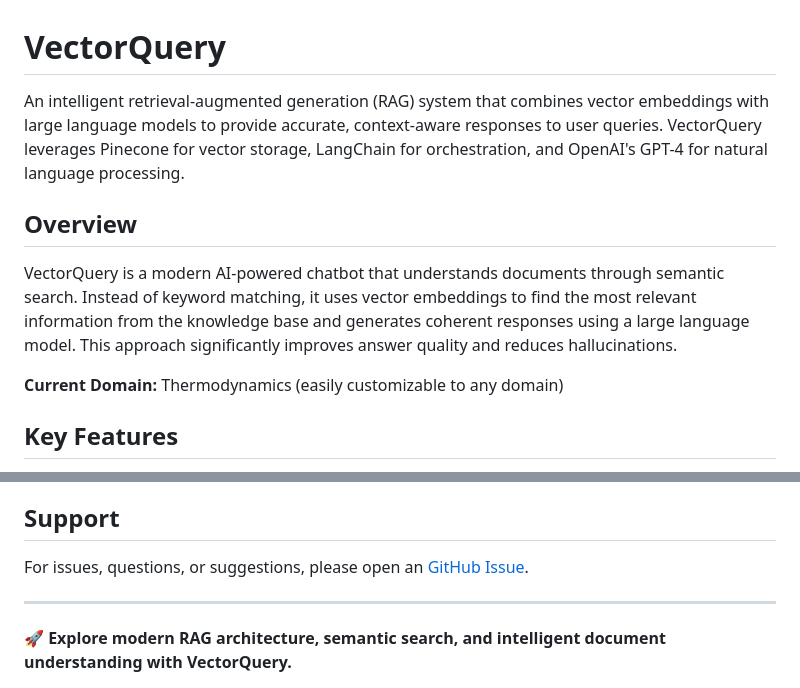
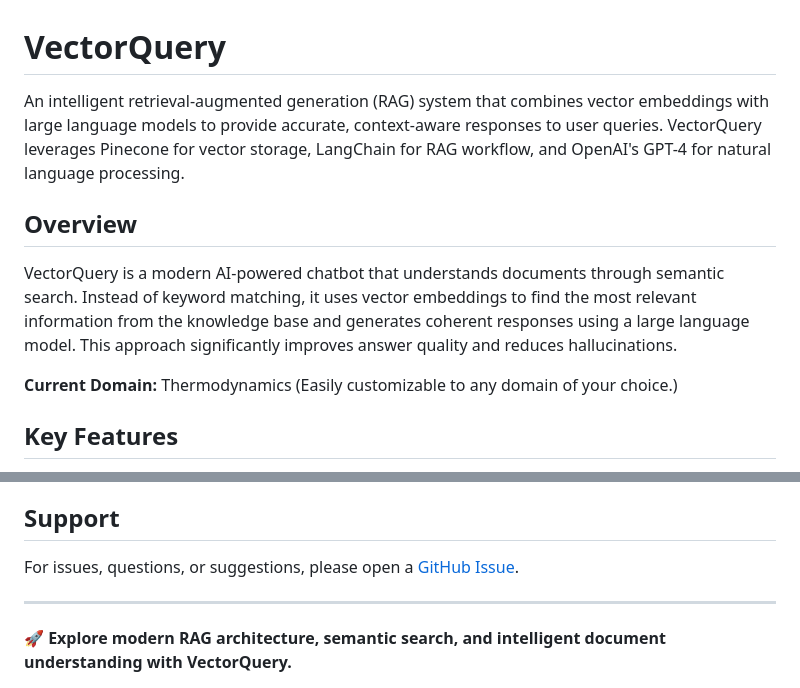
Before and after one commit to daksh-panchal/VectorQuery, a Markdown page: README.md, 2 parts joined by grey strips. Drawn GitHub-style.

Commit message:
Implemented minor changes in README.

```diff
--- a/README.md
+++ b/README.md
@@ -1,12 +1,12 @@
 # VectorQuery
 
-An intelligent retrieval-augmented generation (RAG) system that combines vector embeddings with large language models to provide accurate, context-aware responses to user queries. VectorQuery leverages Pinecone for vector storage, LangChain for orchestration, and OpenAI's GPT-4 for natural language processing.
+An intelligent retrieval-augmented generation (RAG) system that combines vector embeddings with large language models to provide accurate, context-aware responses to user queries. VectorQuery leverages Pinecone for vector storage, LangChain for RAG workflow, and OpenAI's GPT-4 for natural language processing.
 
 ## Overview
 
 VectorQuery is a modern AI-powered chatbot that understands documents through semantic search. Instead of keyword matching, it uses vector embeddings to find the most relevant information from the knowledge base and generates coherent responses using a large language model. This approach significantly improves answer quality and reduces hallucinations.
 
-**Current Domain:** Thermodynamics (easily customizable to any domain)
+**Current Domain:** Thermodynamics (Easily customizable to any domain of your choice.)
 
 ## Key Features
 
@@ -190,7 +190,7 @@ This project is licensed under the MIT License - see the [LICENSE](LICENSE) file
 
 ## Support
 
-For issues, questions, or suggestions, please open an [GitHub Issue](https://github.com/yourusername/VectorQuery/issues).
+For issues, questions, or suggestions, please open a [GitHub Issue](https://github.com/yourusername/VectorQuery/issues).
 
 ---
 
```
Also changed, not shown: other parts of README.md (+5 -5 lines).
